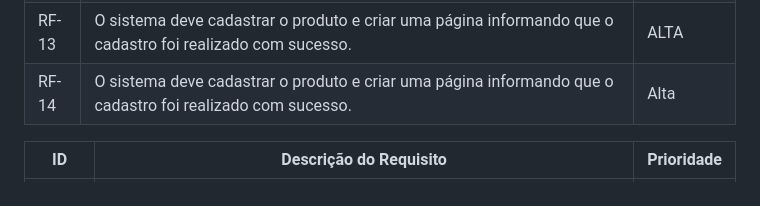
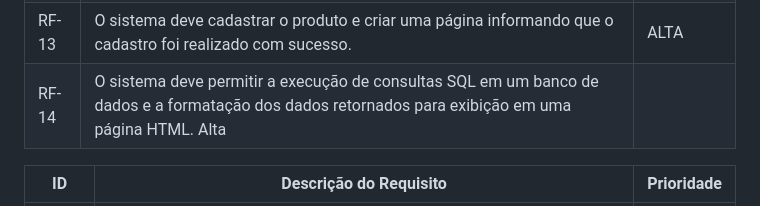
Before and after one commit to jumonik09/Azure-SmartStock-PUC, a Markdown page: docs/02-Especificação do Projeto.md, the part around the change. Drawn GitHub-style.

Commit message:
Update 02-Especificação do Projeto.md rf 14 add
adicionado requisito funcional 14

```diff
--- a/docs/02-Especificação do Projeto.md
+++ b/docs/02-Especificação do Projeto.md
@@ -286,7 +286,7 @@ As tabelas que se seguem apresentam os requisitos funcionais e não funcionais q
 | RF-11  |O sistema deve cadastrar o fornecedor e criar uma página informando que o cadastro foi realizado com sucesso.| ALTA       |
 | RF-12  |O sistema deve permitir a inclusão de um novo fornecedor tendo incluso nome, email, telefone, endereço, cnpj. | ALTA       |
 | RF-13  |O sistema deve cadastrar o produto e criar uma página informando que o cadastro foi realizado com sucesso. | ALTA       |
-|RF-14 |O sistema deve cadastrar o produto e criar uma página informando que o cadastro foi realizado com sucesso. | Alta |
+|RF-14 | O sistema deve permitir a execução de consultas SQL em um banco de dados e a formatação dos dados retornados para exibição em uma página HTML. Alta |
 
 | ID      | Descrição do Requisito                                                                                                                                                   | Prioridade |
 |---------|--------------------------------------------------------------------------------------------------------------------------------------------------------------------------|------------|
```
